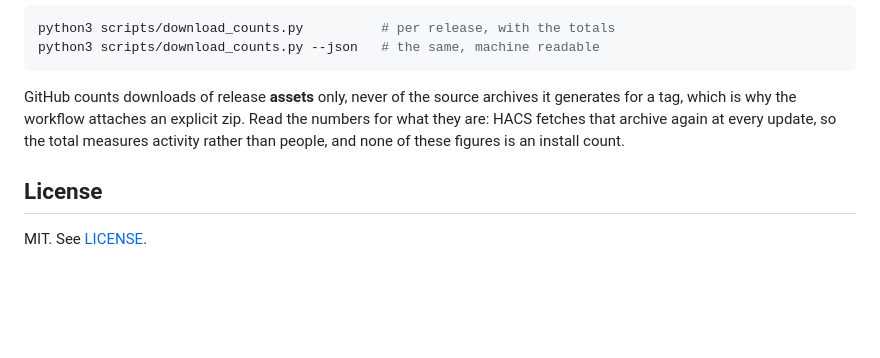
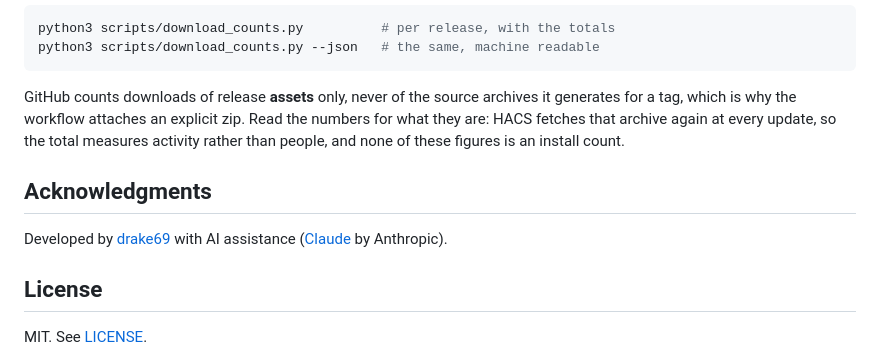
Before and after one commit to never-dry/NeverDryCalibrator, a Markdown page: README.md, the part around the change. Drawn GitHub-style; blank space fills up the shorter version.

Commit message:
docs: acknowledge the AI assistance, in the form the sibling project uses
The sibling repository has carried this line since its early releases, in its
README, its user manual and the footer of every language of its site. This
repository carried it nowhere, which was an inconsistency between two projects by
the same author rather than a decision either way.

Same wording and same position as next door, so the two read alike. No
co-authorship trailer on commits and no attribution inside source files: the
acknowledgment belongs in one place a reader can find, not scattered through the
tree.

```diff
--- a/README.md
+++ b/README.md
@@ -380,6 +380,10 @@ the numbers for what they are: HACS fetches that archive again at every update,
 so the total measures activity rather than people, and none of these figures is
 an install count.
 
+## Acknowledgments
+
+Developed by [drake69](https://github.com/drake69) with AI assistance ([Claude](https://claude.ai) by Anthropic).
+
 ## License
 
 MIT. See [LICENSE](LICENSE).
```
